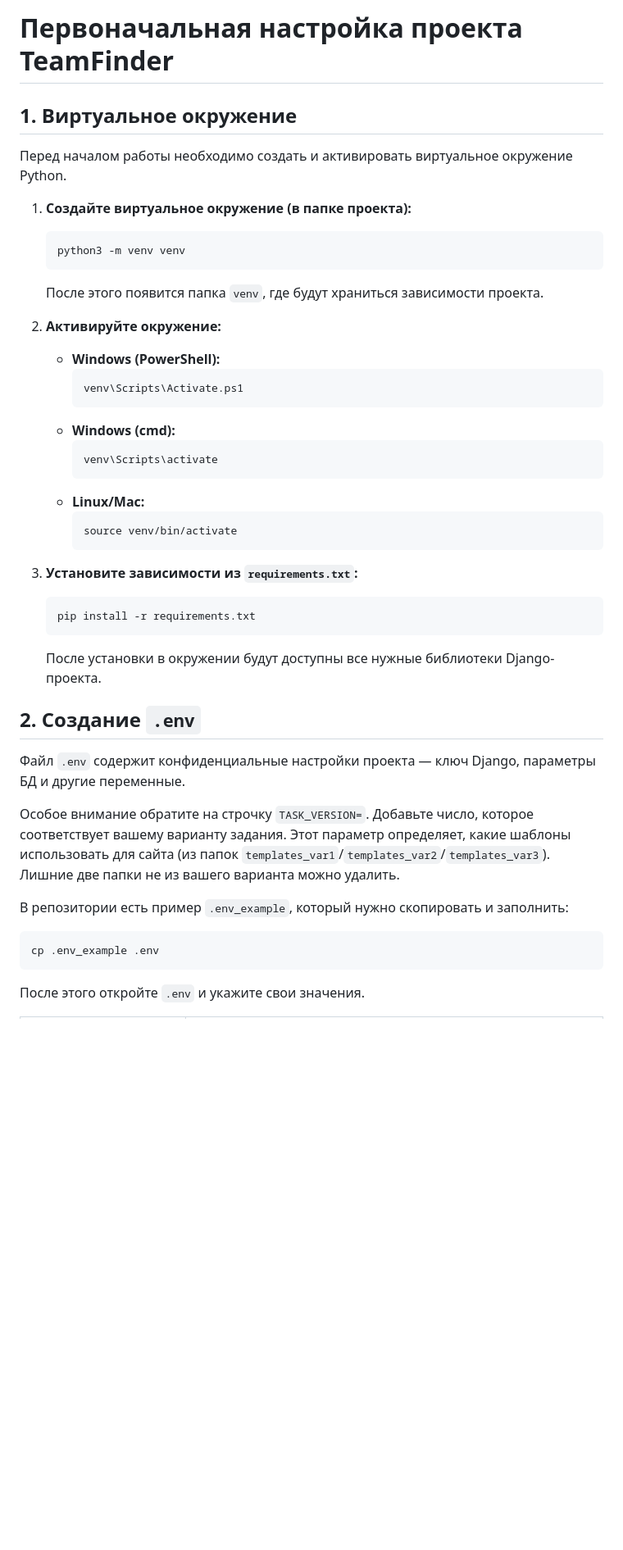
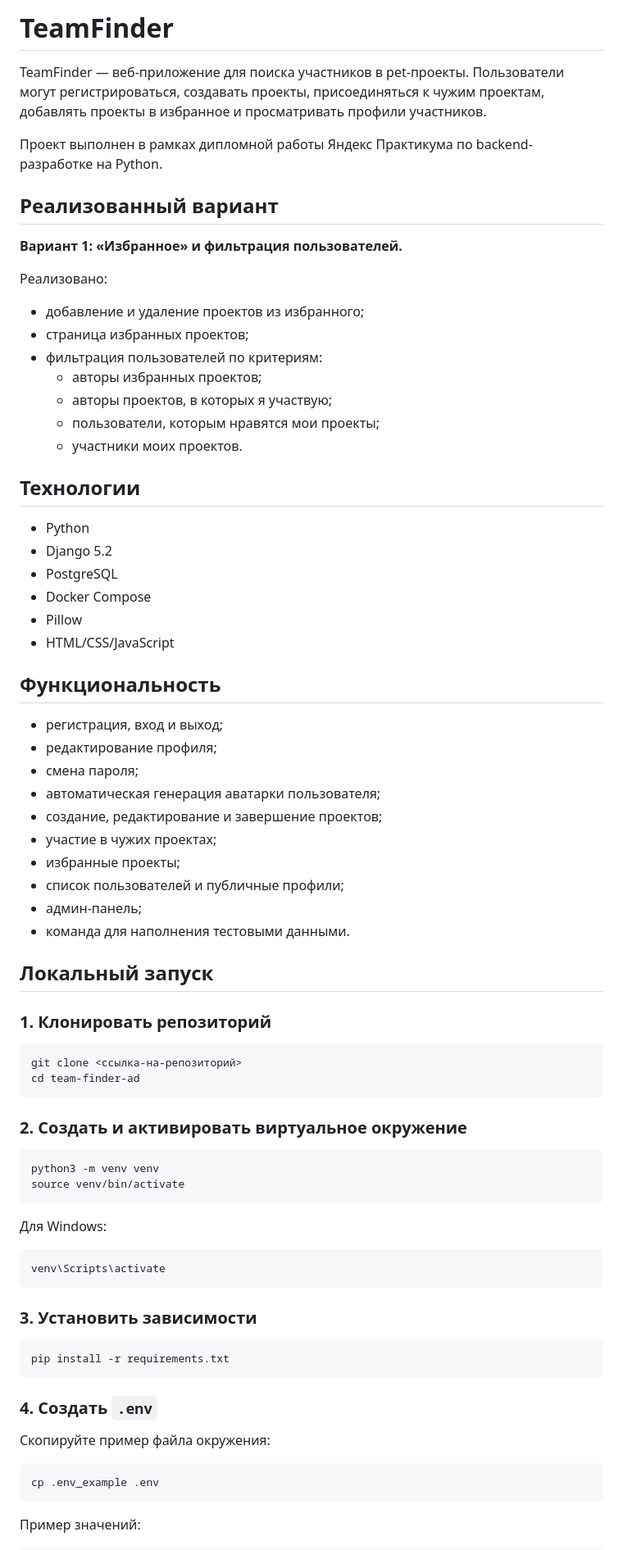
Before and after one commit to Zhaglo/team-finder-ad, a Markdown page: readme.md, the part around one of its changes. Shown at 82% size. GitHub-like rendering; blank space fills up the shorter version.

Commit message:
readme v2

````diff
--- a/readme.md
+++ b/readme.md
@@ -1,53 +1,80 @@
-# Первоначальная настройка проекта TeamFinder
+# TeamFinder
 
-## 1. Виртуальное окружение
+TeamFinder — веб-приложение для поиска участников в pet-проекты. Пользователи могут регистрироваться, создавать проекты, присоединяться к чужим проектам, добавлять проекты в избранное и просматривать профили участников.
 
-Перед началом работы необходимо создать и активировать виртуальное окружение Python.
+Проект выполнен в рамках дипломной работы Яндекс Практикума по backend-разработке на Python.
 
+## Реализованный вариант
 
-1. **Создайте виртуальное окружение (в папке проекта):**
-   ```bash
-   python3 -m venv venv
-   ```
+**Вариант 1: «Избранное» и фильтрация пользователей.**
 
-   После этого появится папка `venv`, где будут храниться зависимости проекта.
+Реализовано:
 
-2. **Активируйте окружение:**
+- добавление и удаление проектов из избранного;
+- страница избранных проектов;
+- фильтрация пользователей по критериям:
+  - авторы избранных проектов;
+  - авторы проектов, в которых я участвую;
+  - пользователи, которым нравятся мои проекты;
+  - участники моих проектов.
 
-    - **Windows (PowerShell):**
-      ```bash
-      venv\Scripts\Activate.ps1
-      ```
-    - **Windows (cmd):**
-      ```bash
-      venv\Scripts\activate
-      ```
-    - **Linux/Mac:**
-      ```bash
-      source venv/bin/activate
-      ```
+## Технологии
 
-3. **Установите зависимости из `requirements.txt`:**
-   ```bash
-   pip install -r requirements.txt
-   ```
+- Python
+- Django 5.2
+- PostgreSQL
+- Docker Compose
+- Pillow
+- HTML/CSS/JavaScript
 
-   После установки в окружении будут доступны все нужные библиотеки Django-проекта.
+## Функциональность
 
-## 2. Создание `.env`
+- регистрация, вход и выход;
+- редактирование профиля;
+- смена пароля;
+- автоматическая генерация аватарки пользователя;
+- создание, редактирование и завершение проектов;
+- участие в чужих проектах;
+- избранные проекты;
+- список пользователей и публичные профили;
+- админ-панель;
+- команда для наполнения тестовыми данными.
 
-Файл `.env` содержит конфиденциальные настройки проекта — ключ Django, параметры БД и другие переменные.
+## Локальный запуск
 
-Особое внимание обратите на строчку `TASK_VERSION=`.
-Добавьте число, которое соответствует вашему варианту задания.
-Этот параметр определяет, какие шаблоны использовать для сайта (из папок `templates_var1`/`templates_var2`/`templates_var3`).
-Лишние две папки не из вашего варианта можно удалить.
+### 1. Клонировать репозиторий
 
-В репозитории есть пример `.env_example`, который нужно скопировать и заполнить:
+```bash
+git clone <ссылка-на-репозиторий>
+cd team-finder-ad
+```
+
+### 2. Создать и активировать виртуальное окружение
+
+```bash
+python3 -m venv venv
+source venv/bin/activate
+```
+
+Для Windows:
+
+```bash
+venv\Scripts\activate
+```
+
+### 3. Установить зависимости
+
+```bash
+pip install -r requirements.txt
+```
+
+### 4. Создать `.env`
+
+Скопируйте пример файла окружения:
 
 ```bash
 cp .env_example .env
 ```
 
-После этого откройте `.env` и укажите свои значения.
+Пример значений:
 
````
Also changed, not shown: other parts of readme.md (+69 -38 lines).
